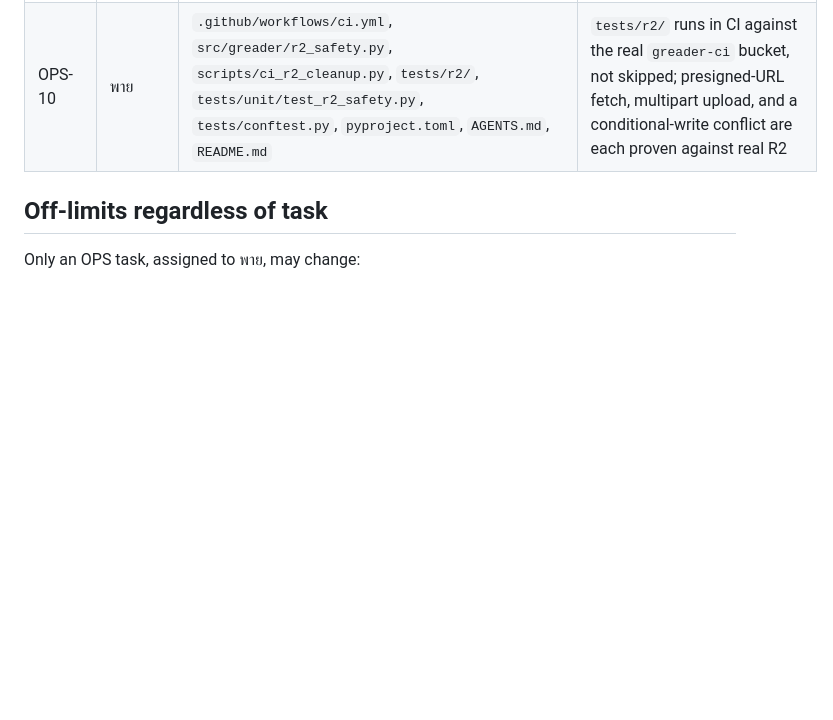
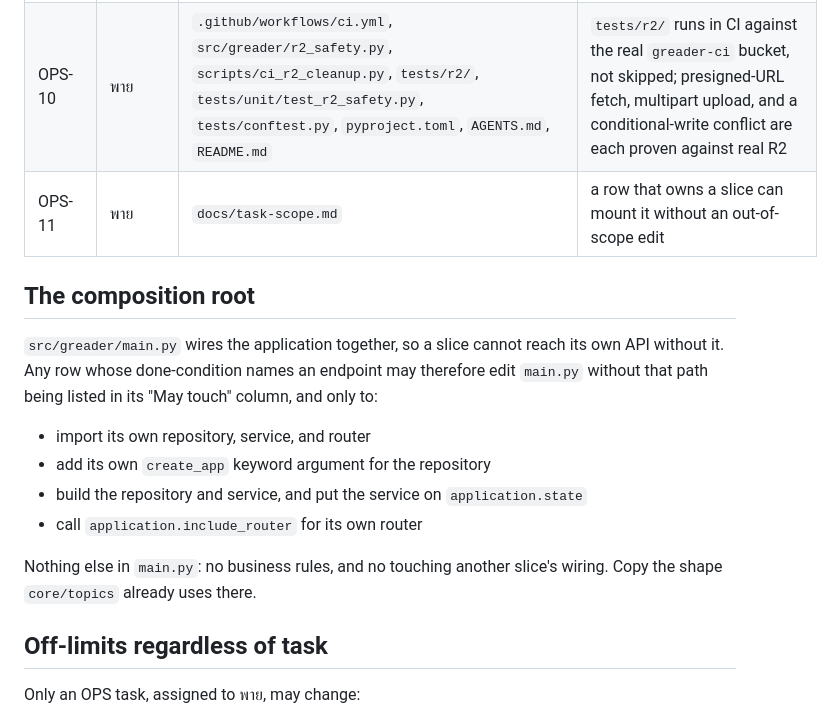
Before and after one commit to 03376124-SDD-2-1-69-SEC-1/PyJudge, a Markdown page: docs/task-scope.md, the part around the change. GitHub-like rendering; blank space fills up the shorter version.

Commit message:
docs(OPS-11): scope the composition root
CORE-04's "May touch" column never granted src/greader/main.py, but its
done-condition is "create, update, delete via API" — unreachable without
wiring the slice into the composition root. Every slice row has the same
gap; CORE-03 already had to step outside its row to mount the Topics
router.

State the exception once instead of repeating main.py on every row, and
bound it: a slice may add its own imports, create_app argument, service
on app.state, and include_router call, and nothing else.

Co-Authored-By: Claude Opus 5 <noreply@anthropic.com>

```diff
--- a/docs/task-scope.md
+++ b/docs/task-scope.md
@@ -35,6 +35,22 @@ This is a single repo. "ai repo" in this table resolves to `src/greader/ai/`.
 | OPS-09 | พาย | `.github/`, `setup-branch-protection.sh`, `tests/conftest.py`, `tests/db/`, `pyproject.toml` pytest config, `.env.example`, `AGENTS.md`, `docs/task-scope.md` | CI runs `tests/db/` against a Neon branch it creates and deletes per run; the canary reports RUN, not SKIPPED |
 | CORE-10 | พาย | `database/core/assignment_repository.py`, `tests/db/` | `create_test_case`, `list_test_cases`, `update_test_case`, `delete_test_case` implemented on `SQLAssignmentRepository`; a `postgres`-marked test proves a test case round-trips through real Postgres |
 | OPS-10 | พาย | `.github/workflows/ci.yml`, `src/greader/r2_safety.py`, `scripts/ci_r2_cleanup.py`, `tests/r2/`, `tests/unit/test_r2_safety.py`, `tests/conftest.py`, `pyproject.toml`, `AGENTS.md`, `README.md` | `tests/r2/` runs in CI against the real `greader-ci` bucket, not skipped; presigned-URL fetch, multipart upload, and a conditional-write conflict are each proven against real R2 |
+| OPS-11 | พาย | `docs/task-scope.md` | a row that owns a slice can mount it without an out-of-scope edit |
+
+## The composition root
+
+`src/greader/main.py` wires the application together, so a slice cannot reach
+its own API without it. Any row whose done-condition names an endpoint may
+therefore edit `main.py` without that path being listed in its "May touch"
+column, and only to:
+
+- import its own repository, service, and router
+- add its own `create_app` keyword argument for the repository
+- build the repository and service, and put the service on `application.state`
+- call `application.include_router` for its own router
+
+Nothing else in `main.py`: no business rules, and no touching another slice's
+wiring. Copy the shape `core/topics` already uses there.
 
 ## Off-limits regardless of task
 
```
